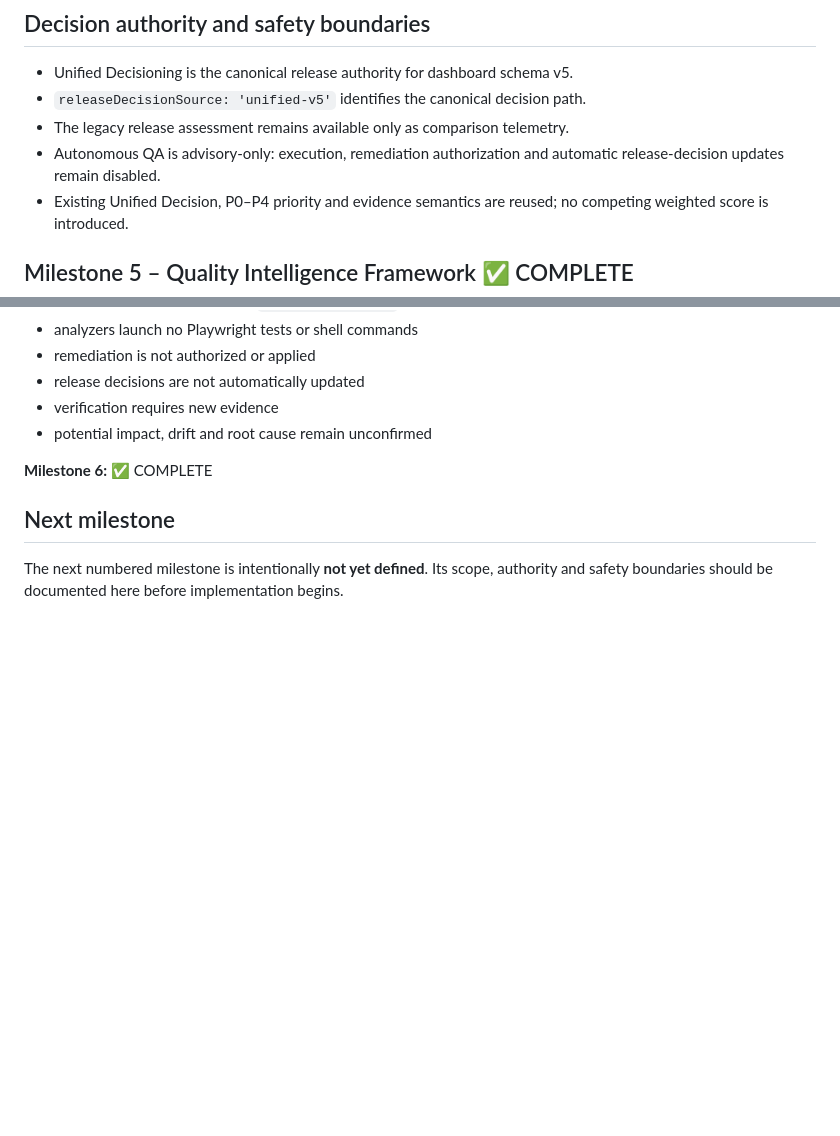
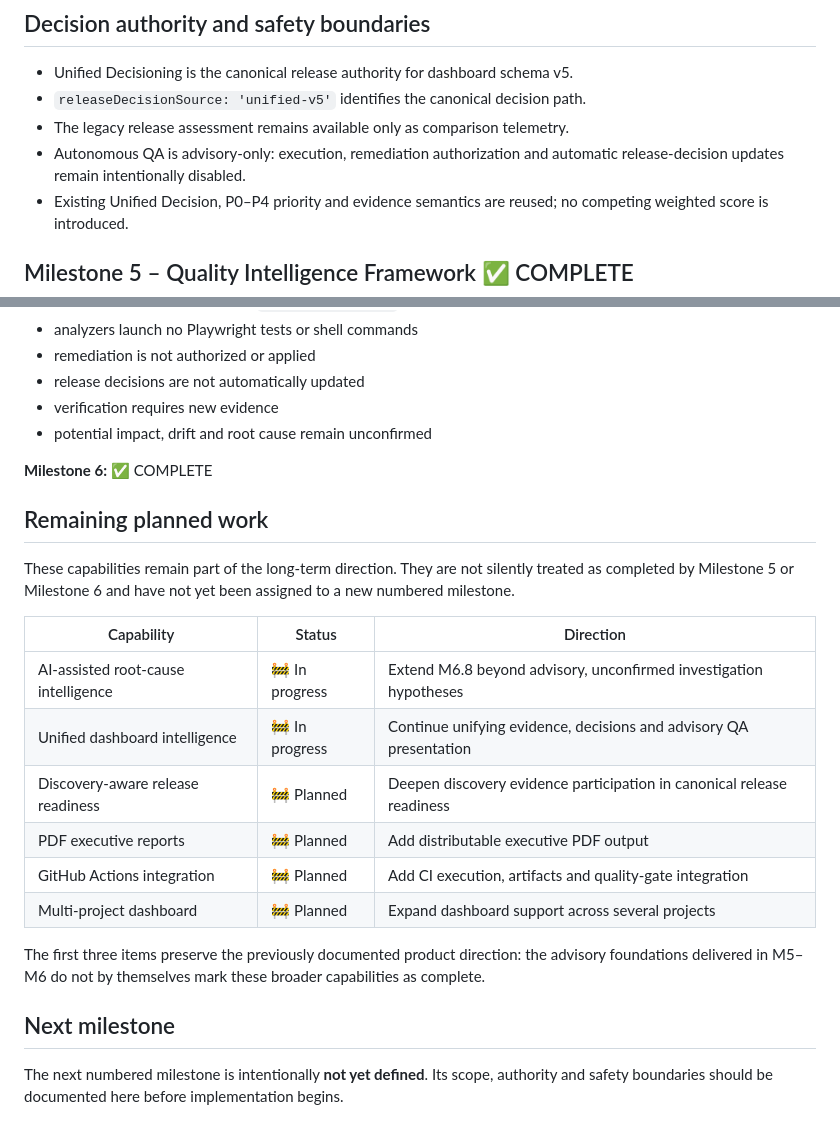
Before and after one commit to Peppe2236/qa-sentinel-tyra, a Markdown page: ROADMAP.md, 2 parts joined by grey strips. Drawn GitHub-style; blank space fills up the shorter version.

```diff
--- a/ROADMAP.md
+++ b/ROADMAP.md
@@ -11,7 +11,7 @@ Earlier foundations — Playwright reporting, Deep Discovery, actionable issue c
 - Unified Decisioning is the canonical release authority for dashboard schema v5.
 - `releaseDecisionSource: 'unified-v5'` identifies the canonical decision path.
 - The legacy release assessment remains available only as comparison telemetry.
-- Autonomous QA is advisory-only: execution, remediation authorization and automatic release-decision updates remain disabled.
+- Autonomous QA is advisory-only: execution, remediation authorization and automatic release-decision updates remain intentionally disabled.
 - Existing Unified Decision, P0–P4 priority and evidence semantics are reused; no competing weighted score is introduced.
 
 ## Milestone 5 – Quality Intelligence Framework ✅ COMPLETE
@@ -61,6 +61,21 @@ Unified Decisioning is the canonical schema-v5 release authority. Legacy release
 
 **Milestone 6:** ✅ COMPLETE
 
+## Remaining planned work
+
+These capabilities remain part of the long-term direction. They are not silently treated as completed by Milestone 5 or Milestone 6 and have not yet been assigned to a new numbered milestone.
+
+| Capability | Status | Direction |
+|---|---|---|
+| AI-assisted root-cause intelligence | 🚧 In progress | Extend M6.8 beyond advisory, unconfirmed investigation hypotheses |
+| Unified dashboard intelligence | 🚧 In progress | Continue unifying evidence, decisions and advisory QA presentation |
+| Discovery-aware release readiness | 🚧 Planned | Deepen discovery evidence participation in canonical release readiness |
+| PDF executive reports | 🚧 Planned | Add distributable executive PDF output |
+| GitHub Actions integration | 🚧 Planned | Add CI execution, artifacts and quality-gate integration |
+| Multi-project dashboard | 🚧 Planned | Expand dashboard support across several projects |
+
+The first three items preserve the previously documented product direction: the advisory foundations delivered in M5–M6 do not by themselves mark these broader capabilities as complete.
+
 ## Next milestone
 
 The next numbered milestone is intentionally **not yet defined**. Its scope, authority and safety boundaries should be documented here before implementation begins.
```
Also changed, not shown: README.md (+8 -5 lines).
